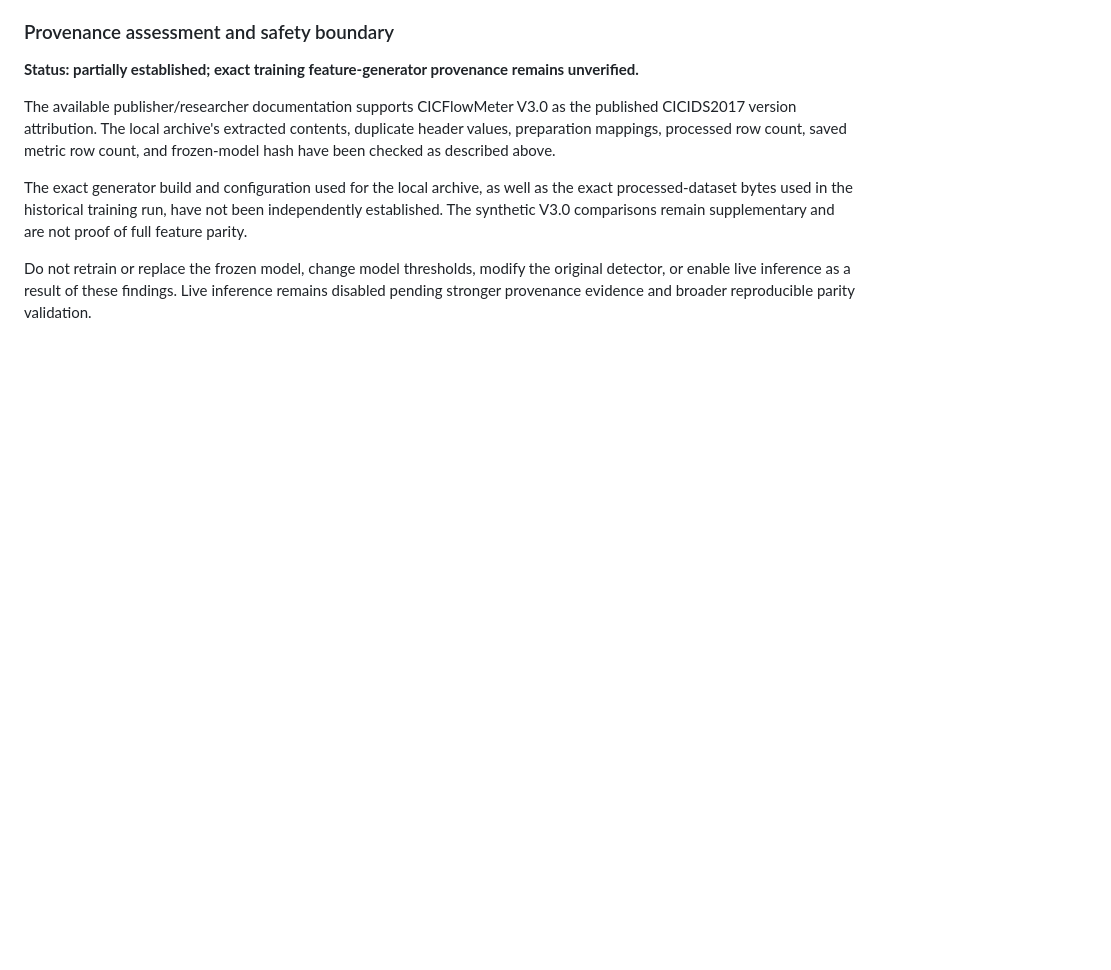
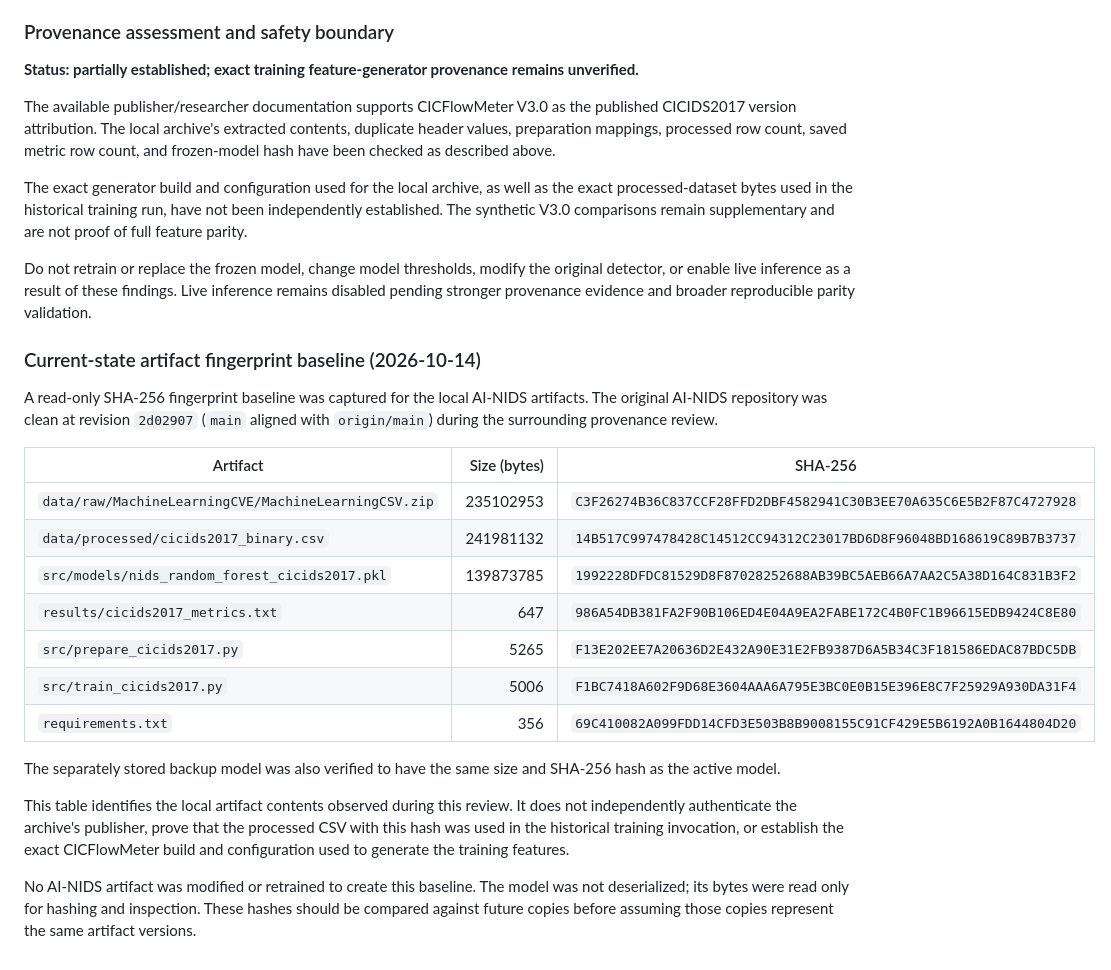
Before and after one commit to Rubayat0007/Unified-Cybersecurity-Platform, a Markdown page: docs/research/ai-nids-feature-parity-audit.md, the part around the change. Drawn GitHub-style; blank space fills up the shorter version.

Commit message:
docs: record AI-NIDS artifact fingerprint baseline

```diff
--- a/docs/research/ai-nids-feature-parity-audit.md
+++ b/docs/research/ai-nids-feature-parity-audit.md
@@ -358,3 +358,34 @@ Do not retrain or replace the frozen model, change model thresholds,
 modify the original detector, or enable live inference as a result of
 these findings. Live inference remains disabled pending stronger
 provenance evidence and broader reproducible parity validation.
+
+### Current-state artifact fingerprint baseline (2026-10-14)
+
+A read-only SHA-256 fingerprint baseline was captured for the local
+AI-NIDS artifacts. The original AI-NIDS repository was clean at
+revision `2d02907` (`main` aligned with `origin/main`) during the
+surrounding provenance review.
+
+| Artifact | Size (bytes) | SHA-256 |
+| --- | ---: | --- |
+| `data/raw/MachineLearningCVE/MachineLearningCSV.zip` | 235102953 | `C3F26274B36C837CCF28FFD2DBF4582941C30B3EE70A635C6E5B2F87C4727928` |
+| `data/processed/cicids2017_binary.csv` | 241981132 | `14B517C997478428C14512CC94312C23017BD6D8F96048BD168619C89B7B3737` |
+| `src/models/nids_random_forest_cicids2017.pkl` | 139873785 | `1992228DFDC81529D8F87028252688AB39BC5AEB66A7AA2C5A38D164C831B3F2` |
+| `results/cicids2017_metrics.txt` | 647 | `986A54DB381FA2F90B106ED4E04A9EA2FABE172C4B0FC1B96615EDB9424C8E80` |
+| `src/prepare_cicids2017.py` | 5265 | `F13E202EE7A20636D2E432A90E31E2FB9387D6A5B34C3F181586EDAC87BDC5DB` |
+| `src/train_cicids2017.py` | 5006 | `F1BC7418A602F9D68E3604AAA6A795E3BC0E0B15E396E8C7F25929A930DA31F4` |
+| `requirements.txt` | 356 | `69C410082A099FDD14CFD3E503B8B9008155C91CF429E5B6192A0B1644804D20` |
+
+The separately stored backup model was also verified to have the same
+size and SHA-256 hash as the active model.
+
+This table identifies the local artifact contents observed during this
+review. It does not independently authenticate the archive's publisher,
+prove that the processed CSV with this hash was used in the historical
+training invocation, or establish the exact CICFlowMeter build and
+configuration used to generate the training features.
+
+No AI-NIDS artifact was modified or retrained to create this baseline.
+The model was not deserialized; its bytes were read only for hashing and
+inspection. These hashes should be compared against future copies before
+assuming those copies represent the same artifact versions.
```
